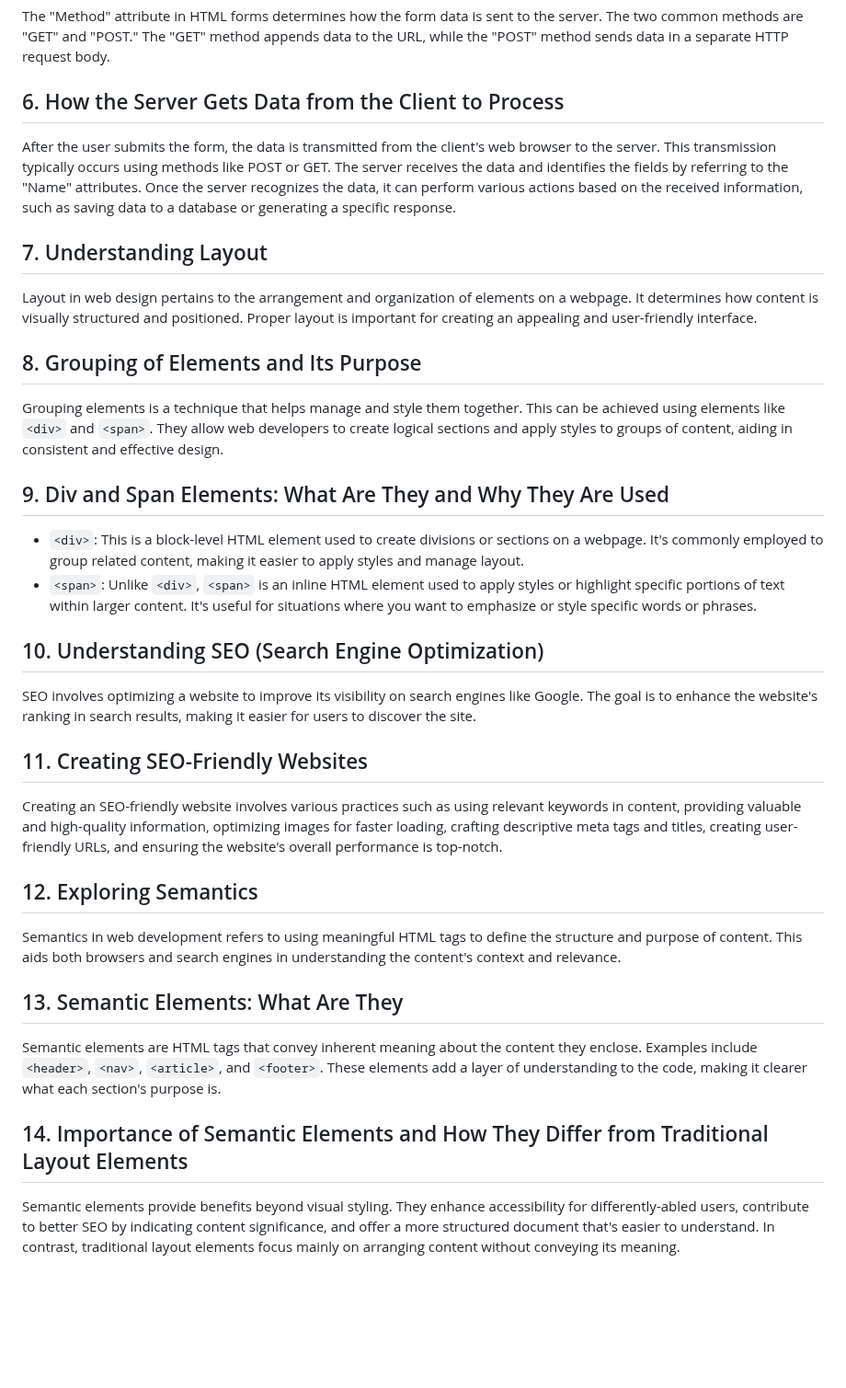
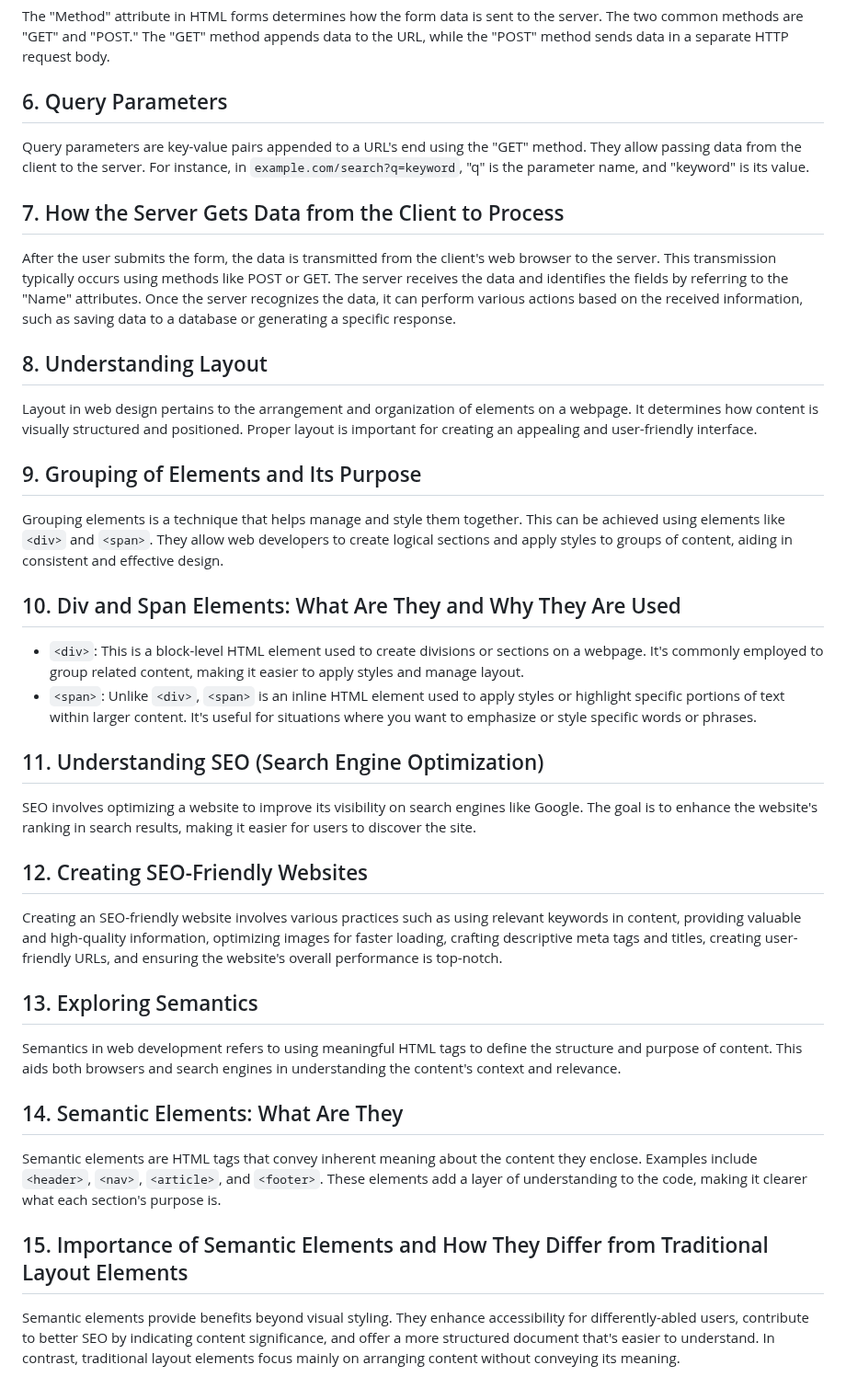
Before and after one commit to JeetKumarRamnani/Full-Stack-Web-Dev-Batch-1, a Markdown page: Class 12/HTML_Advance_4.md, the part around one of its changes. Shown at 92% size. GitHub-like rendering; blank space fills up the shorter version.

```diff
--- a/Class 12/HTML_Advance_4.md
+++ b/Class 12/HTML_Advance_4.md
@@ -39,40 +40,44 @@ When a user fills out an HTML form and clicks "Submit," the data entered into th
 
 The "Method" attribute in HTML forms determines how the form data is sent to the server. The two common methods are "GET" and "POST." The "GET" method appends data to the URL, while the "POST" method sends data in a separate HTTP request body.
 
-## 6. How the Server Gets Data from the Client to Process
+## 6. Query Parameters
+
+Query parameters are key-value pairs appended to a URL's end using the "GET" method. They allow passing data from the client to the server. For instance, in `example.com/search?q=keyword`, "q" is the parameter name, and "keyword" is its value.
+
+## 7. How the Server Gets Data from the Client to Process
 
 After the user submits the form, the data is transmitted from the client's web browser to the server. This transmission typically occurs using methods like POST or GET. The server receives the data and identifies the fields by referring to the "Name" attributes. Once the server recognizes the data, it can perform various actions based on the received information, such as saving data to a database or generating a specific response.
 
-## 7. Understanding Layout
+## 8. Understanding Layout
 
 Layout in web design pertains to the arrangement and organization of elements on a webpage. It determines how content is visually structured and positioned. Proper layout is important for creating an appealing and user-friendly interface.
 
-## 8. Grouping of Elements and Its Purpose
+## 9. Grouping of Elements and Its Purpose
 
 Grouping elements is a technique that helps manage and style them together. This can be achieved using elements like `<div>` and `<span>`. They allow web developers to create logical sections and apply styles to groups of content, aiding in consistent and effective design.
 
-## 9. Div and Span Elements: What Are They and Why They Are Used
+## 10. Div and Span Elements: What Are They and Why They Are Used
 
 - `<div>`: This is a block-level HTML element used to create divisions or sections on a webpage. It's commonly employed to group related content, making it easier to apply styles and manage layout.
 - `<span>`: Unlike `<div>`, `<span>` is an inline HTML element used to apply styles or highlight specific portions of text within larger content. It's useful for situations where you want to emphasize or style specific words or phrases.
 
-## 10. Understanding SEO (Search Engine Optimization)
+## 11. Understanding SEO (Search Engine Optimization)
 
 SEO involves optimizing a website to improve its visibility on search engines like Google. The goal is to enhance the website's ranking in search results, making it easier for users to discover the site.
 
-## 11. Creating SEO-Friendly Websites
+## 12. Creating SEO-Friendly Websites
 
 Creating an SEO-friendly website involves various practices such as using relevant keywords in content, providing valuable and high-quality information, optimizing images for faster loading, crafting descriptive meta tags and titles, creating user-friendly URLs, and ensuring the website's overall performance is top-notch.
 
-## 12. Exploring Semantics
+## 13. Exploring Semantics
 
 Semantics in web development refers to using meaningful HTML tags to define the structure and purpose of content. This aids both browsers and search engines in understanding the content's context and relevance.
 
-## 13. Semantic Elements: What Are They
+## 14. Semantic Elements: What Are They
 
 Semantic elements are HTML tags that convey inherent meaning about the content they enclose. Examples include `<header>`, `<nav>`, `<article>`, and `<footer>`. These elements add a layer of understanding to the code, making it clearer what each section's purpose is.
 
-## 14. Importance of Semantic Elements and How They Differ from Traditional Layout Elements
+## 15. Importance of Semantic Elements and How They Differ from Traditional Layout Elements
 
 Semantic elements provide benefits beyond visual styling. They enhance accessibility for differently-abled users, contribute to better SEO by indicating content significance, and offer a more structured document that's easier to understand. In contrast, traditional layout elements focus mainly on arranging content without conveying its meaning.
 
```
Also changed, not shown: other parts of Class 12/HTML_Advance_4.md (+10 -9 lines).
